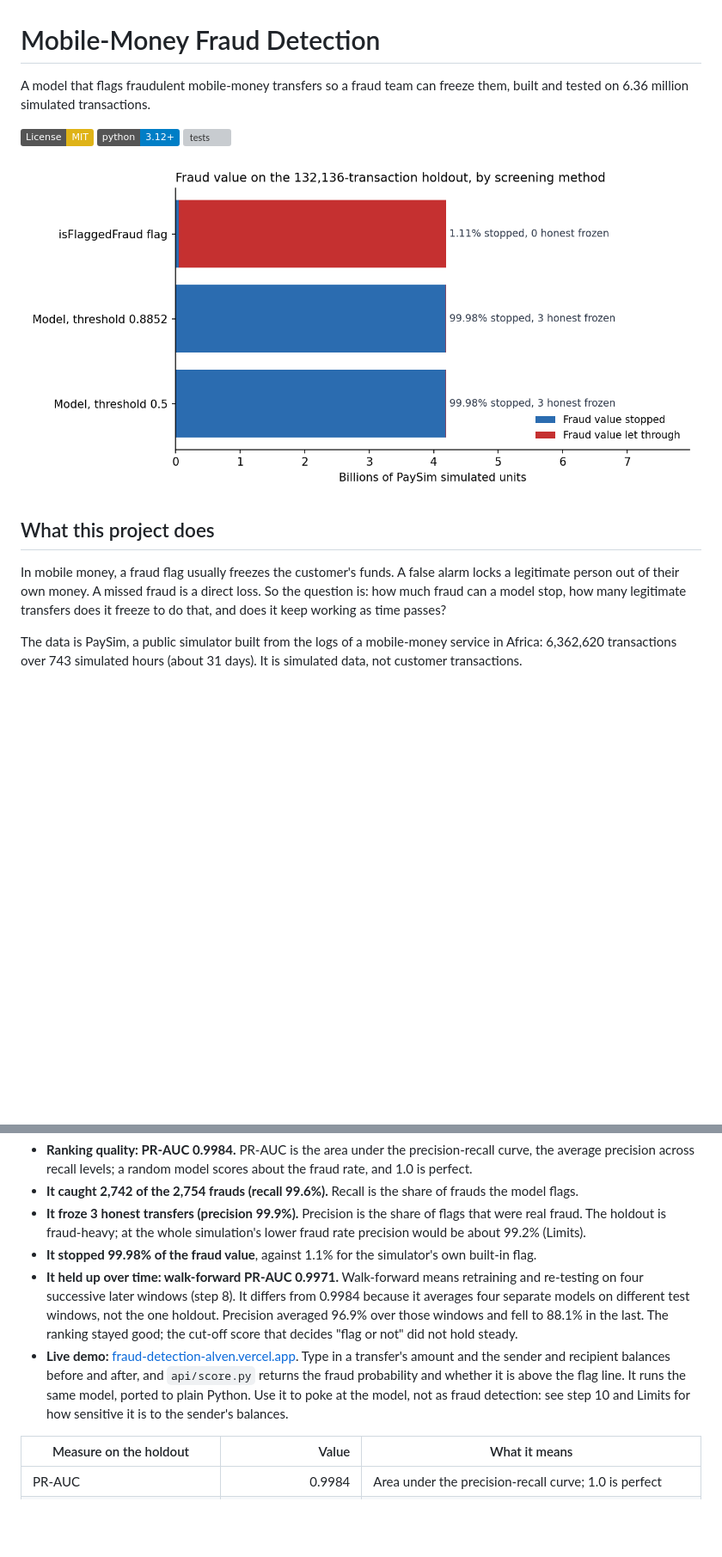
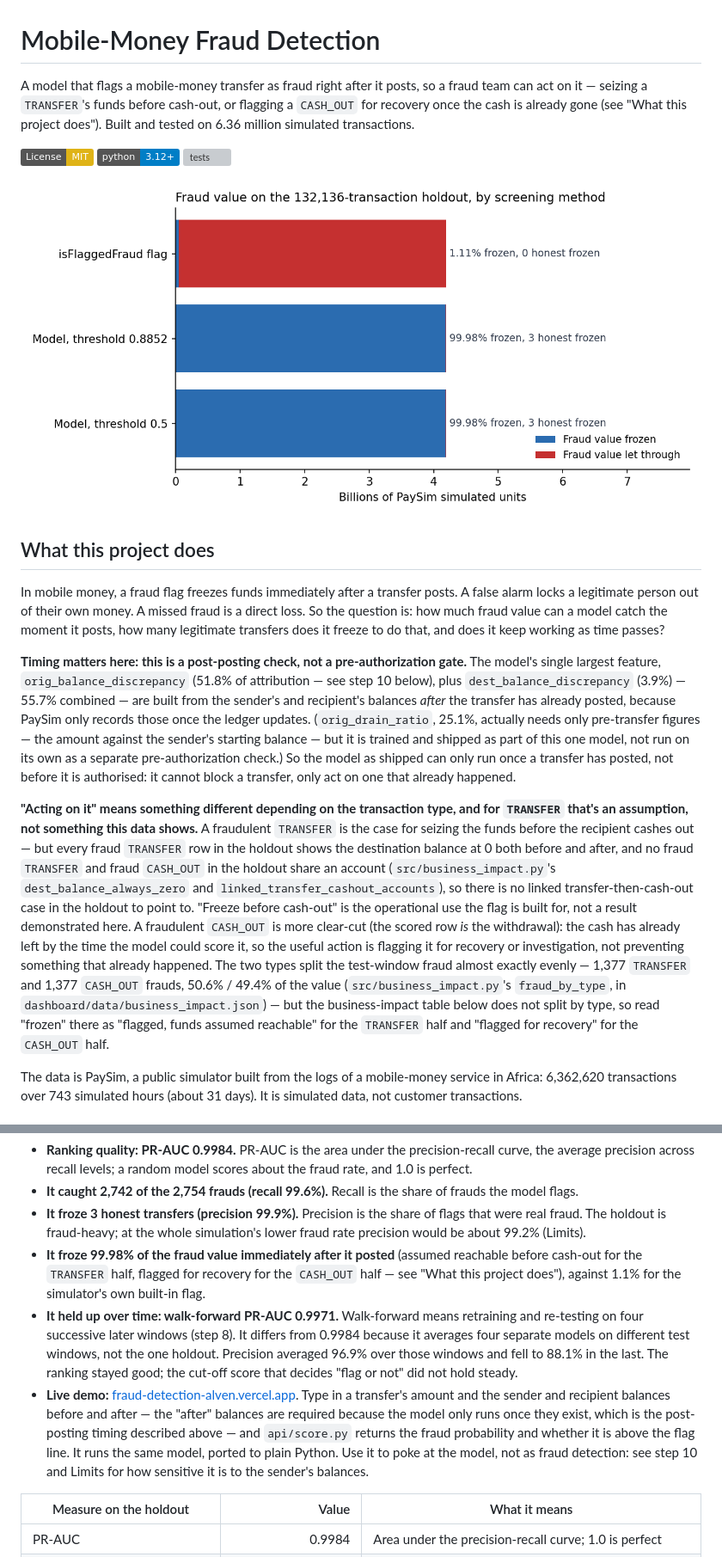
Before and after one commit to alvenyuka/Fraud-Detection-System, a Markdown page: README.md, 2 parts joined by grey strips. Shown at 86% size. GitHub-like rendering; pictures changed too: figures/fraud_value_stopped.png; badges without logos; blank space fills up the shorter version; grey boxes are pictures that could not be loaded.

```diff
--- a/README.md
+++ b/README.md
@@ -1,6 +1,8 @@
 # Mobile-Money Fraud Detection
 
-A model that flags fraudulent mobile-money transfers so a fraud team can freeze them, built and tested on 6.36 million simulated transactions.
+A model that flags a mobile-money transfer as fraud right after it posts, so a fraud team can act on it —
+seizing a `TRANSFER`'s funds before cash-out, or flagging a `CASH_OUT` for recovery once the cash is already
+gone (see "What this project does"). Built and tested on 6.36 million simulated transactions.
 
 [![License: MIT](https://img.shields.io/badge/License-MIT-yellow.svg)](LICENSE)
 [![Python 3.12+](https://img.shields.io/badge/python-3.12+-blue.svg)](https://www.python.org/)
@@ -10,9 +12,34 @@ A model that flags fraudulent mobile-money transfers so a fraud team can freeze
 
 ## What this project does
 
-In mobile money, a fraud flag usually freezes the customer's funds. A false alarm locks a legitimate person out of
-their own money. A missed fraud is a direct loss. So the question is: how much fraud can a model stop, how many
-legitimate transfers does it freeze to do that, and does it keep working as time passes?
+In mobile money, a fraud flag freezes funds immediately after a transfer posts. A false alarm locks a
+legitimate person out of their own money. A missed fraud is a direct loss. So the question is: how much fraud
+value can a model catch the moment it posts, how many legitimate transfers does it freeze to do that, and does
+it keep working as time passes?
+
+**Timing matters here: this is a post-posting check, not a pre-authorization gate.** The model's single largest
+feature, `orig_balance_discrepancy` (51.8% of attribution — see step 10 below), plus `dest_balance_discrepancy`
+(3.9%) — 55.7% combined — are built from the sender's and recipient's balances *after* the transfer has already
+posted, because PaySim only records those once the ledger updates. (`orig_drain_ratio`, 25.1%, actually needs
+only pre-transfer figures — the amount against the sender's starting balance — but it is trained and shipped as
+part of this one model, not run on its own as a separate pre-authorization check.) So the model as shipped can
+only run once a transfer has posted, not before it is authorised: it cannot block a transfer, only act on one
+that already happened.
+
+**"Acting on it" means something different depending on the transaction type, and for `TRANSFER` that's an
+assumption, not something this data shows.** A fraudulent `TRANSFER` is the case for seizing the funds before
+the recipient cashes out — but every fraud `TRANSFER` row in the holdout shows the destination balance at 0
+both before and after, and no fraud `TRANSFER` and fraud `CASH_OUT` in the holdout share an account
+(`src/business_impact.py`'s `dest_balance_always_zero` and `linked_transfer_cashout_accounts`), so there is no
+linked transfer-then-cash-out case in the holdout to point to.
+"Freeze before cash-out" is the operational use the flag is built for, not a result demonstrated here. A
+fraudulent `CASH_OUT` is more clear-cut (the scored row *is* the withdrawal): the cash has already left by the
+time the model could score it, so the useful action is flagging it for recovery or investigation, not
+preventing something that already happened. The two types split the test-window fraud almost exactly evenly —
+1,377 `TRANSFER` and 1,377 `CASH_OUT` frauds, 50.6% / 49.4% of the value (`src/business_impact.py`'s
+`fraud_by_type`, in `dashboard/data/business_impact.json`) — but the business-impact table below does not
+split by type, so read "frozen" there as "flagged, funds assumed reachable" for the `TRANSFER` half and
+"flagged for recovery" for the `CASH_OUT` half.
 
 The data is PaySim, a public simulator built from the logs of a mobile-money service in Africa: 6,362,620
 transactions over 743 simulated hours (about 31 days). It is simulated data, not customer transactions.
@@ -31,15 +58,19 @@ unproven.** PaySim's fraud follows a few fixed patterns, which a model can learn
 - **It caught 2,742 of the 2,754 frauds (recall 99.6%).** Recall is the share of frauds the model flags.
 - **It froze 3 honest transfers (precision 99.9%).** Precision is the share of flags that were real fraud. The
   holdout is fraud-heavy; at the whole simulation's lower fraud rate precision would be about 99.2% (Limits).
-- **It stopped 99.98% of the fraud value**, against 1.1% for the simulator's own built-in flag.
+- **It froze 99.98% of the fraud value immediately after it posted** (assumed reachable before cash-out for
+  the `TRANSFER` half, flagged for recovery for the `CASH_OUT` half — see "What this project does"), against
+  1.1% for the simulator's own built-in flag.
 - **It held up over time: walk-forward PR-AUC 0.9971.** Walk-forward means retraining and re-testing on four
   successive later windows (step 8). It differs from 0.9984 because it averages four separate models on different
   test windows, not the one holdout. Precision averaged 96.9% over those windows and fell to 88.1% in the last. The
   ranking stayed good; the cut-off score that decides "flag or not" did not hold steady.
 - **Live demo:** [fraud-detection-alven.vercel.app](https://fraud-detection-alven.vercel.app). Type in a transfer's
-  amount and the sender and recipient balances before and after, and `api/score.py` returns the fraud probability and
-  whether it is above the flag line. It runs the same model, ported to plain Python. Use it to poke at the model, not
-  as fraud detection: see step 10 and Limits for how sensitive it is to the sender's balances.
+  amount and the sender and recipient balances before and after — the "after" balances are required because the
+  model only runs once they exist, which is the post-posting timing described above — and `api/score.py` returns
+  the fraud probability and whether it is above the flag line. It runs the same model, ported to plain Python.
+  Use it to poke at the model, not as fraud detection: see step 10 and Limits for how sensitive it is to the
+  sender's balances.
 
 | Measure on the holdout | Value | What it means |
 |---|---:|---|
```
Also changed, not shown: other parts of README.md (+14 -4 lines), MODEL_CARD.md (+10 -2 lines), docs/METHODOLOGY.md (+1 -1 lines), 7 other files.
